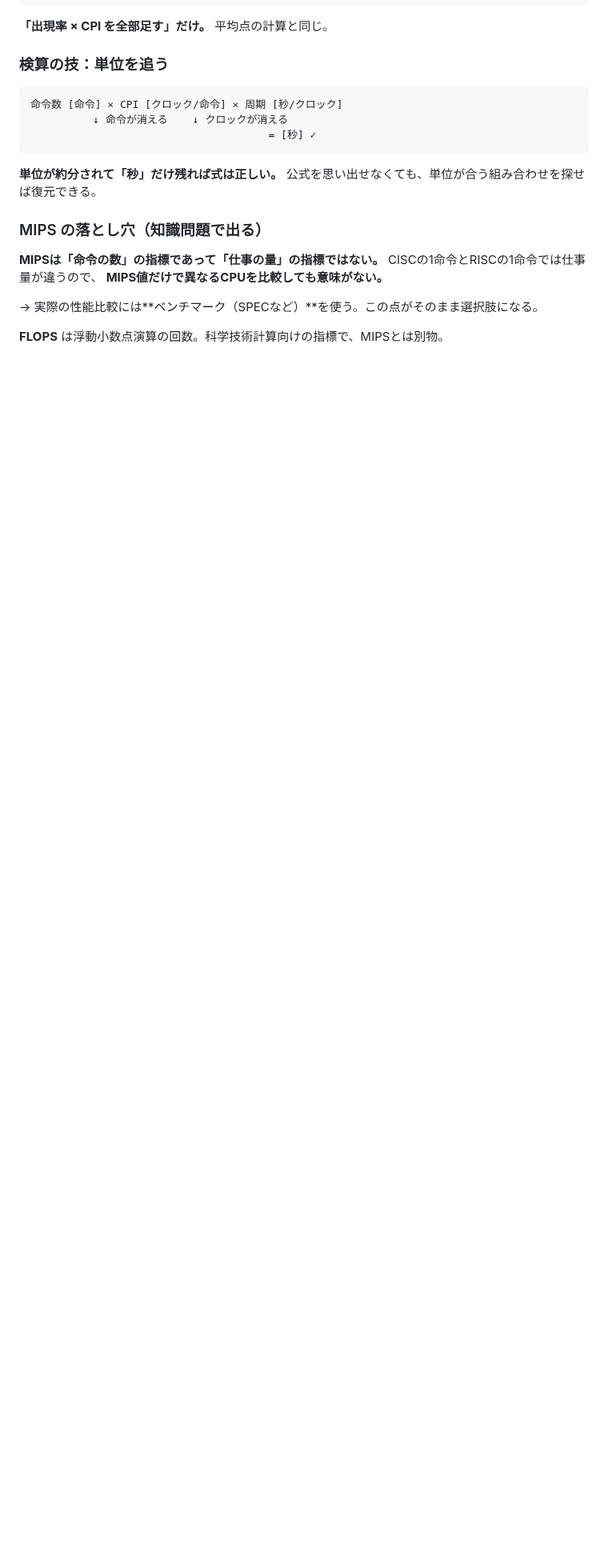
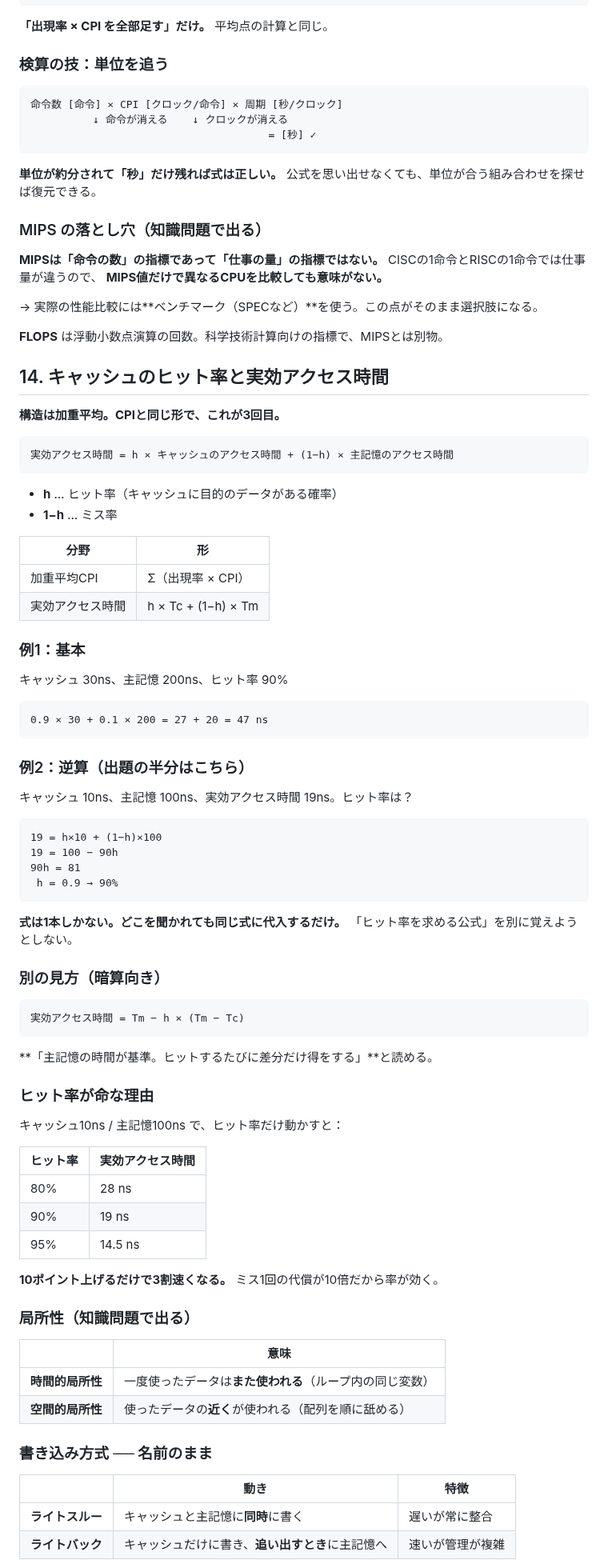
Before and after one commit to teiji-kaerinu/alternative, a Markdown page: docs/fe-kiso.md, the part around one of its changes. Shown at 80% size. GitHub-like rendering; blank space fills up the shorter version.

Commit message:
FE: キャッシュのヒット率と実効アクセス時間を追加
CPIの加重平均と同じ構造であることを明示した(同じ手が3回目)。
式は1本だけで、ヒット率を問われる逆算も同じ式への代入で解ける。

- 暗算向けの変形 Tm − h×(Tm − Tc) も併記
- ヒット率10ポイントで3割速くなる実例
- 局所性2種、ライトスルー/ライトバック、記憶階層
- ミス時に Tc+Tm となる出題パターンの注意

Co-Authored-By: Claude Opus 5 <noreply@anthropic.com>
Claude-Session: https://claude.ai/code/session_01AjyFQUdSY9u4gtzCYnhNVV

````diff
--- a/docs/fe-kiso.md
+++ b/docs/fe-kiso.md
@@ -347,3 +347,77 @@ CISCの1命令とRISCの1命令では仕事量が違うので、
 → 実際の性能比較には**ベンチマーク（SPECなど）**を使う。この点がそのまま選択肢になる。
 
 **FLOPS** は浮動小数点演算の回数。科学技術計算向けの指標で、MIPSとは別物。
+
+
+## 14. キャッシュのヒット率と実効アクセス時間
+
+**構造は加重平均。CPIと同じ形で、これが3回目。**
+
+```
+実効アクセス時間 = h × キャッシュのアクセス時間 + (1−h) × 主記憶のアクセス時間
+```
+
+- **h** … ヒット率（キャッシュに目的のデータがある確率）
+- **1−h** … ミス率
+
+| 分野 | 形 |
+|---|---|
+| 加重平均CPI | Σ（出現率 × CPI） |
+| 実効アクセス時間 | h × Tc + (1−h) × Tm |
+
+### 例1：基本
+
+キャッシュ 30ns、主記憶 200ns、ヒット率 90%
+
+```
+0.9 × 30 + 0.1 × 200 = 27 + 20 = 47 ns
+```
+
+### 例2：逆算（出題の半分はこちら）
+
+キャッシュ 10ns、主記憶 100ns、実効アクセス時間 19ns。ヒット率は？
+
+```
+19 = h×10 + (1−h)×100
+19 = 100 − 90h
+90h = 81
+ h = 0.9 → 90%
+```
+
+**式は1本しかない。どこを聞かれても同じ式に代入するだけ。**
+「ヒット率を求める公式」を別に覚えようとしない。
+
+### 別の見方（暗算向き）
+
+```
+実効アクセス時間 = Tm − h × (Tm − Tc)
+```
+
+**「主記憶の時間が基準。ヒットするたびに差分だけ得をする」**と読める。
+
+### ヒット率が命な理由
+
+キャッシュ10ns / 主記憶100ns で、ヒット率だけ動かすと：
+
+| ヒット率 | 実効アクセス時間 |
+|---|---|
+| 80% | 28 ns |
+| 90% | 19 ns |
+| 95% | 14.5 ns |
+
+**10ポイント上げるだけで3割速くなる。** ミス1回の代償が10倍だから率が効く。
+
+### 局所性（知識問題で出る）
+
+| | 意味 |
+|---|---|
+| **時間的局所性** | 一度使ったデータは**また使われる**（ループ内の同じ変数） |
+| **空間的局所性** | 使ったデータの**近く**が使われる（配列を順に舐める） |
+
+### 書き込み方式 ── 名前のまま
+
+| | 動き | 特徴 |
+|---|---|---|
+| **ライトスルー** | キャッシュと主記憶に**同時**に書く | 遅いが常に整合 |
+| **ライトバック** | キャッシュだけに書き、**追い出すとき**に主記憶へ | 速いが管理が複雑 |
+
````
Also changed, not shown: other parts of docs/fe-kiso.md (+19 -1 lines).
